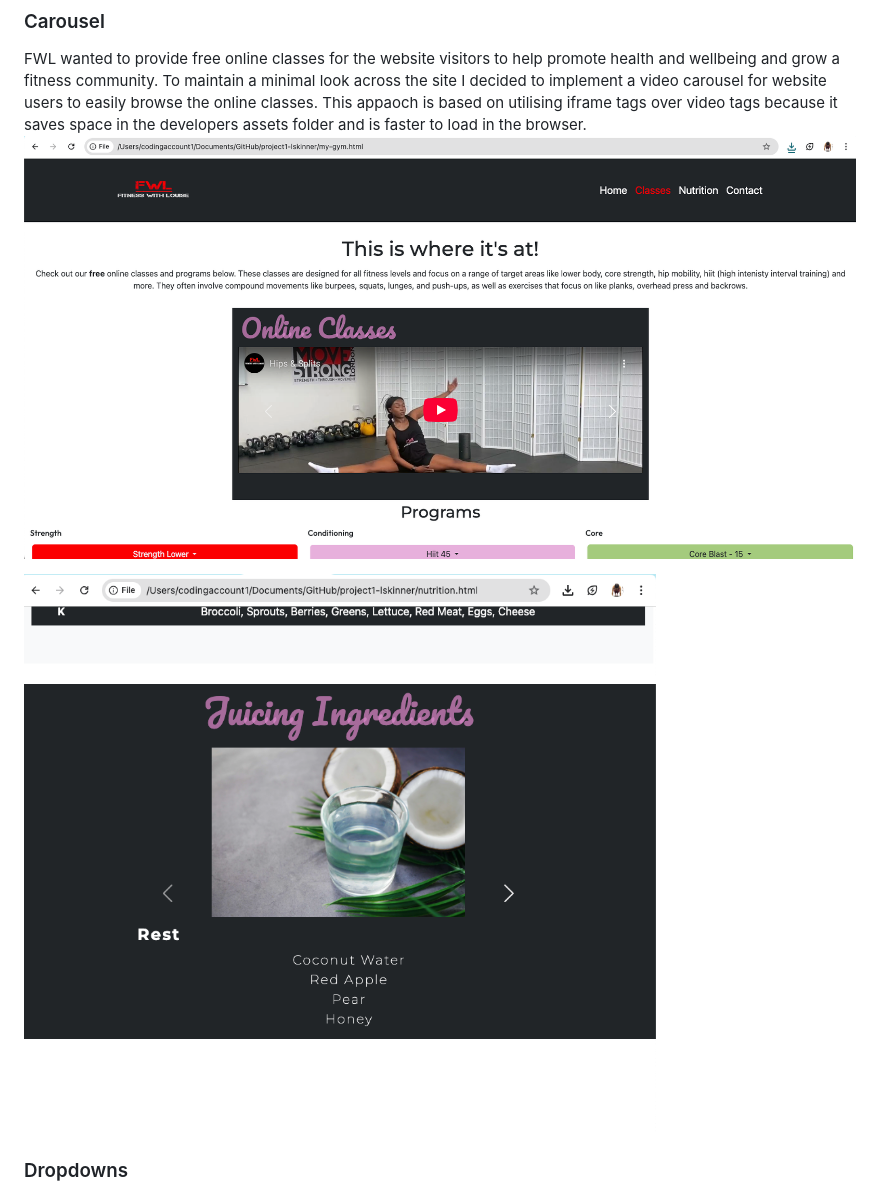
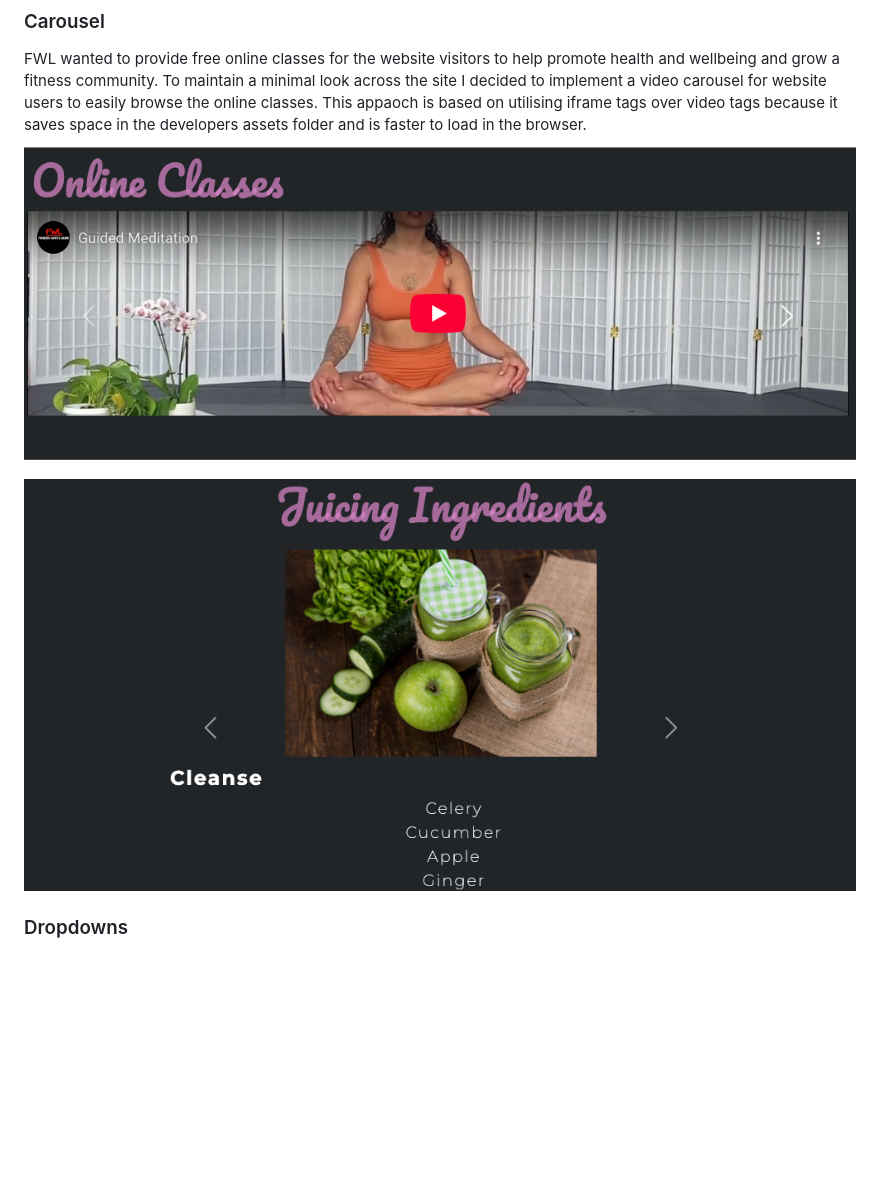
Before and after one commit to Louiseskinner01/project1-lskinner, a Markdown page: README.md, the part around one of its changes. Drawn GitHub-style; pictures changed too: documentation/readme/features/feature-carousel.png (deleted), documentation/readme/features/feature-carousel1.png (added), documentation/readme/features/feature-carousel2.png (added); blank space fills up the shorter version.

Commit message:
Update images in README.md

```diff
--- a/README.md
+++ b/README.md
@@ -163,9 +159,9 @@ The footbar is very clean and simple, containing only 1 heading and 3 icons. Eac
 ### Carousel
 FWL wanted to provide free online classes for the website visitors to help promote health and wellbeing and grow a fitness community. To maintain a minimal look across the site I decided to implement a video carousel for website users to easily browse the online classes.
 This appaoch is based on utilising iframe tags over video tags because it saves space in the developers assets folder and is faster to load in the browser.
-![image of carousel](documentation/readme/features/feature-carousel.png)
+![image of carousel](documentation/readme/features/feature-carousel1.png)
 
-![image of carousel](documentation/readme/features/feature-carousel3.png)
+![image of carousel](documentation/readme/features/feature-carousel2.png)
 ### Dropdowns
 FWL provide free fitness programs and wanted this to be something that looked clean and was a simple procress for the web user. I decided to use a series of dropdown menus, setting the menu-item to an auto hight so content was presented nicely and didn't take up too much space.
 The dropdown menus are segregated into 3 blocks, each reflecting a different type of training, these are;
```
Also changed, not shown: other parts of README.md (+2 -6 lines), documentation/readme/features/feature-dropdown1.png (added).
